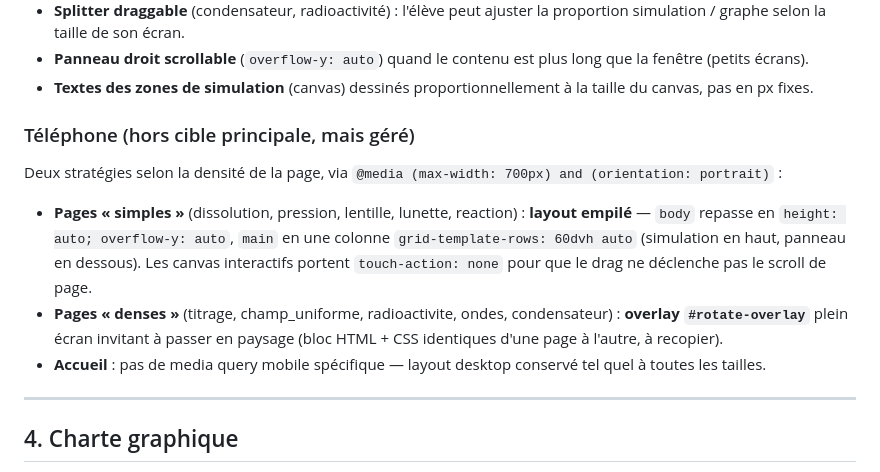
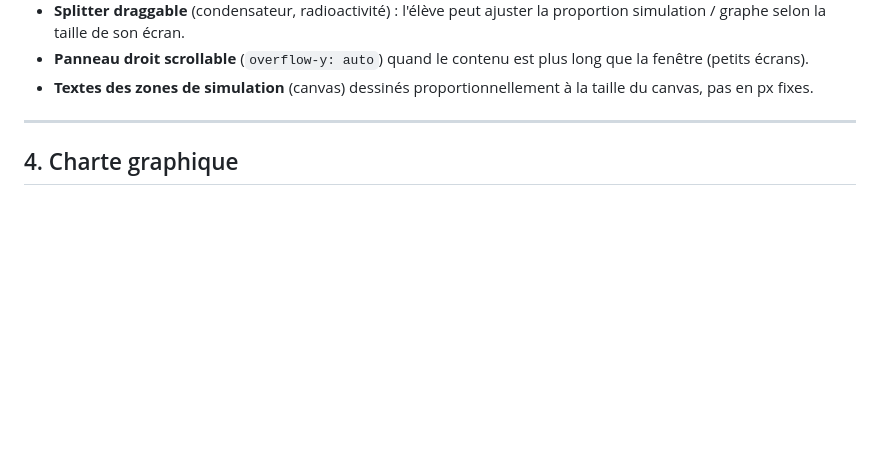
Before and after one commit to Berdous-pc/simulations-physique, a Markdown page: CONTEXTE_PROJET.md, the part around the change. Drawn GitHub-style; blank space fills up the shorter version.

Commit message:
Retire la section documentation sur la gestion téléphone

```diff
--- a/CONTEXTE_PROJET.md
+++ b/CONTEXTE_PROJET.md
@@ -49,14 +49,6 @@ Collection de **simulations interactives** de physique-chimie. Chaque simulation
 - **Splitter draggable** (condensateur, radioactivité) : l'élève peut ajuster la proportion simulation / graphe selon la taille de son écran.
 - **Panneau droit scrollable** (`overflow-y: auto`) quand le contenu est plus long que la fenêtre (petits écrans).
 - **Textes des zones de simulation** (canvas) dessinés proportionnellement à la taille du canvas, pas en px fixes.
-
-### Téléphone (hors cible principale, mais géré)
-
-Deux stratégies selon la densité de la page, via `@media (max-width: 700px) and (orientation: portrait)` :
-
-- **Pages « simples »** (dissolution, pression, lentille, lunette, reaction) : **layout empilé** — `body` repasse en `height: auto; overflow-y: auto`, `main` en une colonne `grid-template-rows: 60dvh auto` (simulation en haut, panneau en dessous). Les canvas interactifs portent `touch-action: none` pour que le drag ne déclenche pas le scroll de page.
-- **Pages « denses »** (titrage, champ_uniforme, radioactivite, ondes, condensateur) : **overlay `#rotate-overlay`** plein écran invitant à passer en paysage (bloc HTML + CSS identiques d'une page à l'autre, à recopier).
-- **Accueil** : pas de media query mobile spécifique — layout desktop conservé tel quel à toutes les tailles.
 
 ---
 
```
